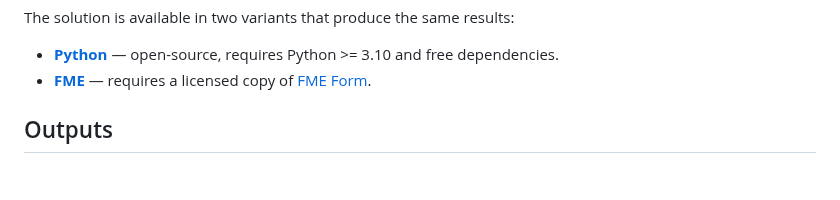
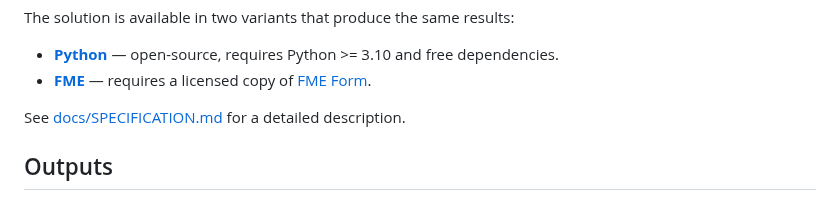
Before and after one commit to bbl-dres/landcover-survey, a Markdown page: README.md, the part around the change. GitHub-like rendering; blank space fills up the shorter version.

Commit message:
Add link to detailed specification in README intro
https://claude.ai/code/session_01TTo7qE9yqSNHXmHjkwCvow

```diff
--- a/README.md
+++ b/README.md
@@ -14,6 +14,8 @@ The solution is available in two variants that produce the same results:
 
 - **[Python](python/)** — open-source, requires Python >= 3.10 and free dependencies.
 - **[FME](fme/)** — requires a licensed copy of [FME Form](https://fme.safe.com/fme-form/).
+
+See [docs/SPECIFICATION.md](docs/SPECIFICATION.md) for a detailed description.
 
 ## Outputs
 
```
